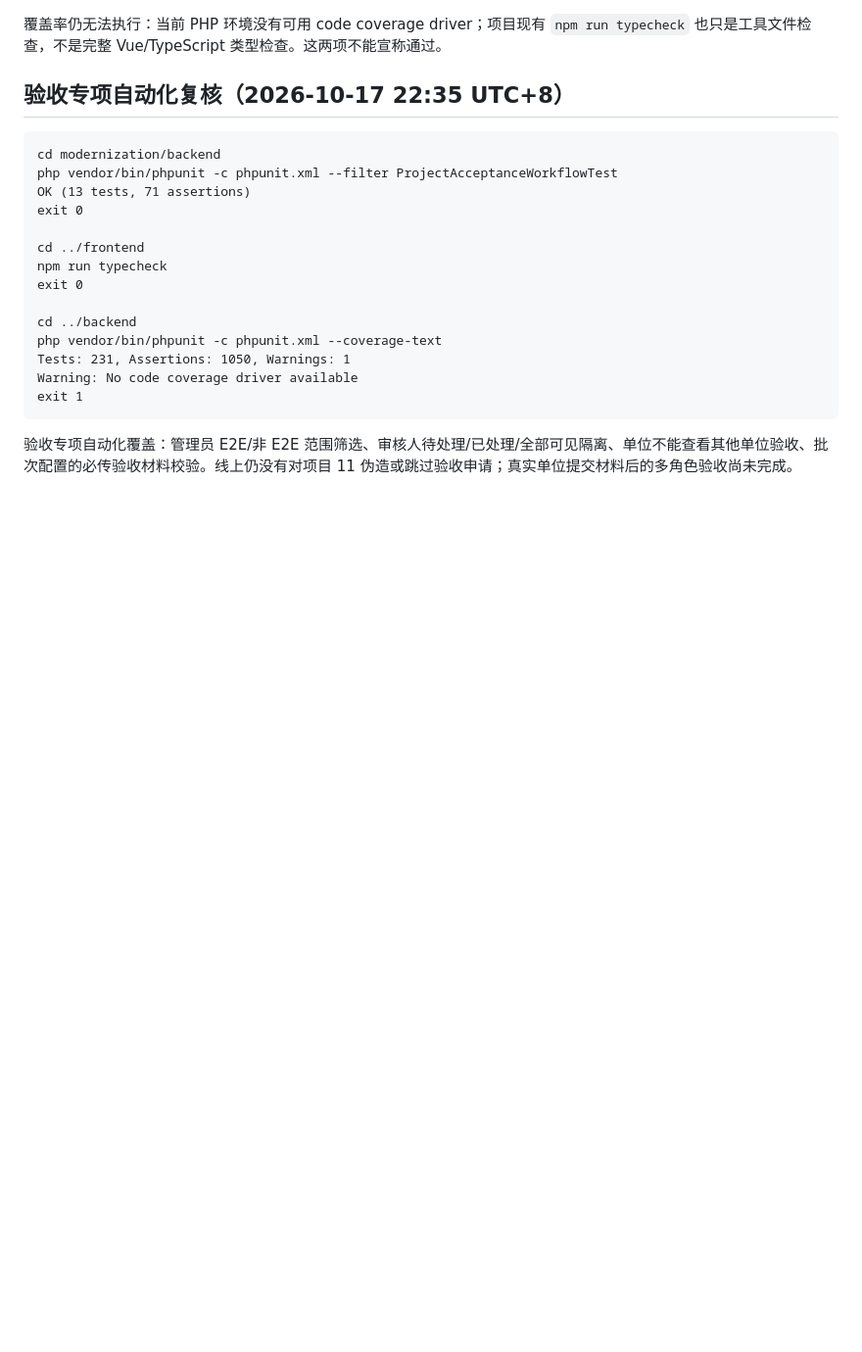
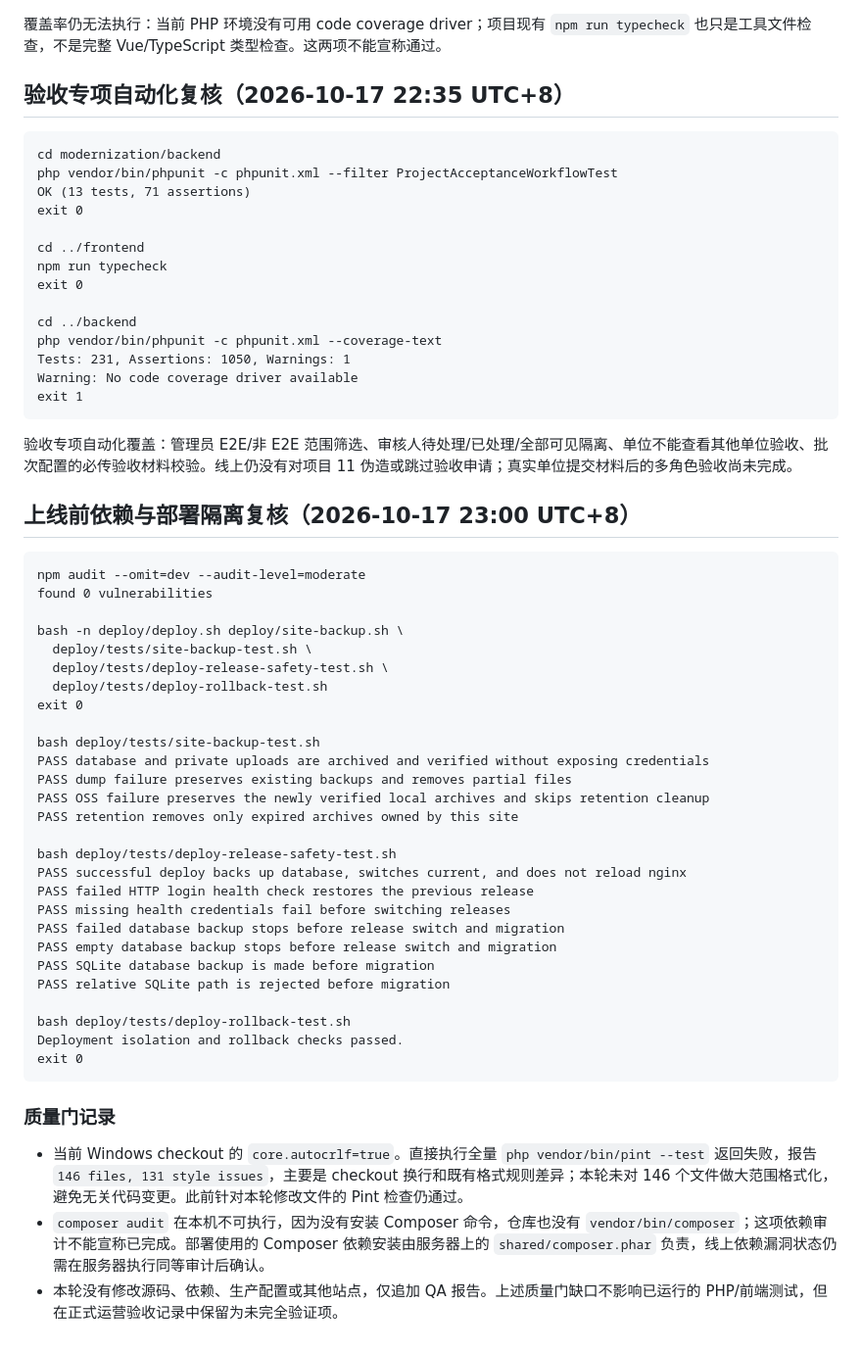
Before and after one commit to bos432/xm, a Markdown page: modernization/QA_REPORT.md, the part around the change. Shown at 98% size. Rendered like a GitHub page; blank space fills up the shorter version.

Commit message:
docs: record dependency and deploy isolation audit

````diff
--- a/modernization/QA_REPORT.md
+++ b/modernization/QA_REPORT.md
@@ -770,3 +770,41 @@ exit 1
 ```
 
 验收专项自动化覆盖：管理员 E2E/非 E2E 范围筛选、审核人待处理/已处理/全部可见隔离、单位不能查看其他单位验收、批次配置的必传验收材料校验。线上仍没有对项目 11 伪造或跳过验收申请；真实单位提交材料后的多角色验收尚未完成。
+
+## 上线前依赖与部署隔离复核（2026-10-17 23:00 UTC+8）
+
+```text
+npm audit --omit=dev --audit-level=moderate
+found 0 vulnerabilities
+
+bash -n deploy/deploy.sh deploy/site-backup.sh \
+  deploy/tests/site-backup-test.sh \
+  deploy/tests/deploy-release-safety-test.sh \
+  deploy/tests/deploy-rollback-test.sh
+exit 0
+
+bash deploy/tests/site-backup-test.sh
+PASS database and private uploads are archived and verified without exposing credentials
+PASS dump failure preserves existing backups and removes partial files
+PASS OSS failure preserves the newly verified local archives and skips retention cleanup
+PASS retention removes only expired archives owned by this site
+
+bash deploy/tests/deploy-release-safety-test.sh
+PASS successful deploy backs up database, switches current, and does not reload nginx
+PASS failed HTTP login health check restores the previous release
+PASS missing health credentials fail before switching releases
+PASS failed database backup stops before release switch and migration
+PASS empty database backup stops before release switch and migration
+PASS SQLite database backup is made before migration
+PASS relative SQLite path is rejected before migration
+
+bash deploy/tests/deploy-rollback-test.sh
+Deployment isolation and rollback checks passed.
+exit 0
+```
+
+### 质量门记录
+
+- 当前 Windows checkout 的 `core.autocrlf=true`。直接执行全量 `php vendor/bin/pint --test` 返回失败，报告 `146 files, 131 style issues`，主要是 checkout 换行和既有格式规则差异；本轮未对 146 个文件做大范围格式化，避免无关代码变更。此前针对本轮修改文件的 Pint 检查仍通过。
+- `composer audit` 在本机不可执行，因为没有安装 Composer 命令，仓库也没有 `vendor/bin/composer`；这项依赖审计不能宣称已完成。部署使用的 Composer 依赖安装由服务器上的 `shared/composer.phar` 负责，线上依赖漏洞状态仍需在服务器执行同等审计后确认。
+- 本轮没有修改源码、依赖、生产配置或其他站点，仅追加 QA 报告。上述质量门缺口不影响已运行的 PHP/前端测试，但在正式运营验收记录中保留为未完全验证项。
````
